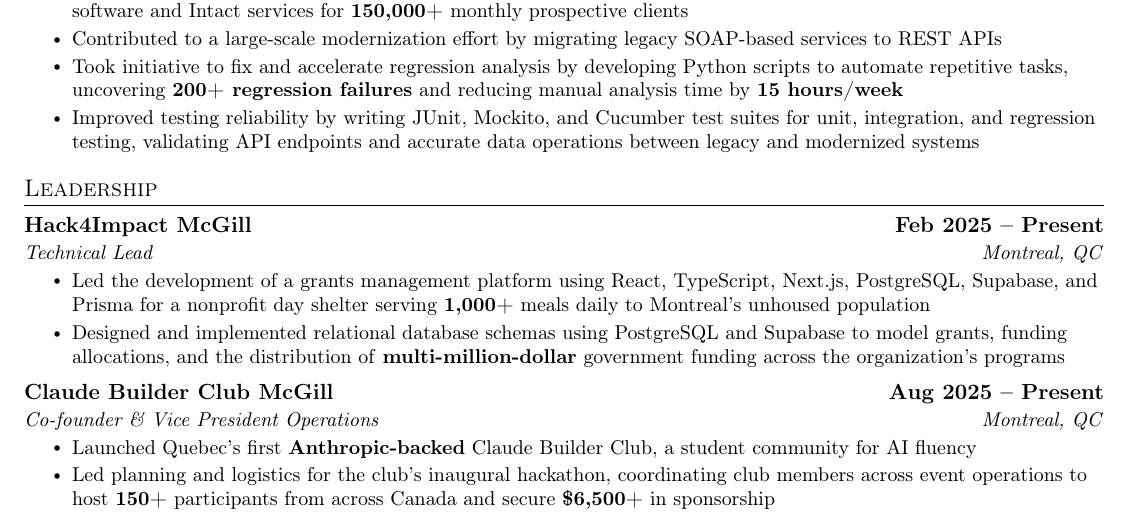
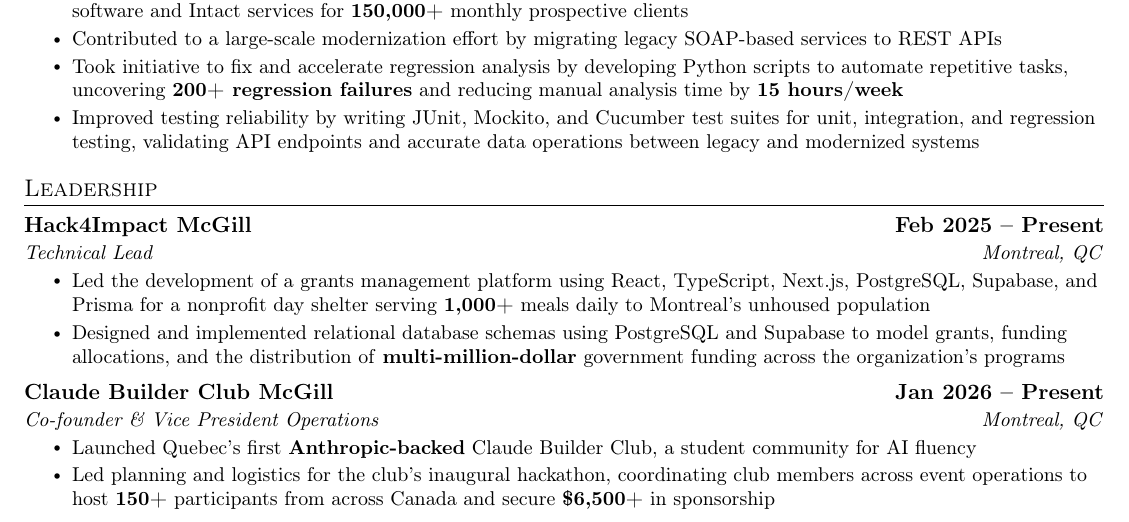
Before and after one commit to tran-ethan/resumes, a LaTeX CV (Master Resume/main.tex): part of page 1 of 2, cut so that both start at the same text. Compiled offline with pdfLaTeX.

Commit message:
update claude dates

```diff
--- a/Master Resume/main.tex
+++ b/Master Resume/main.tex
@@ -160,7 +160,7 @@
         \resumeItem{Designed and implemented relational database schemas using PostgreSQL and Supabase to model grants, funding allocations, and the distribution of \textbf{multi-million-dollar} government funding across the organization's programs}
       \resumeItemListEnd
     \resumeSubheading
-      {Claude Builder Club McGill}{Aug 2025 -- Present}
+      {Claude Builder Club McGill}{Jan 2026 -- Present}
       {Co-founder \& Vice President Operations}{Montreal, QC}
         \resumeItemListStart
             \resumeItem{Launched Quebec's first \textbf{Anthropic-backed} Claude Builder Club, a student community for AI fluency}
```
Also changed, not shown: Safe Resume/main.tex (+1 -1 lines), Master Resume/main.pdf, Safe Resume/main.pdf.
